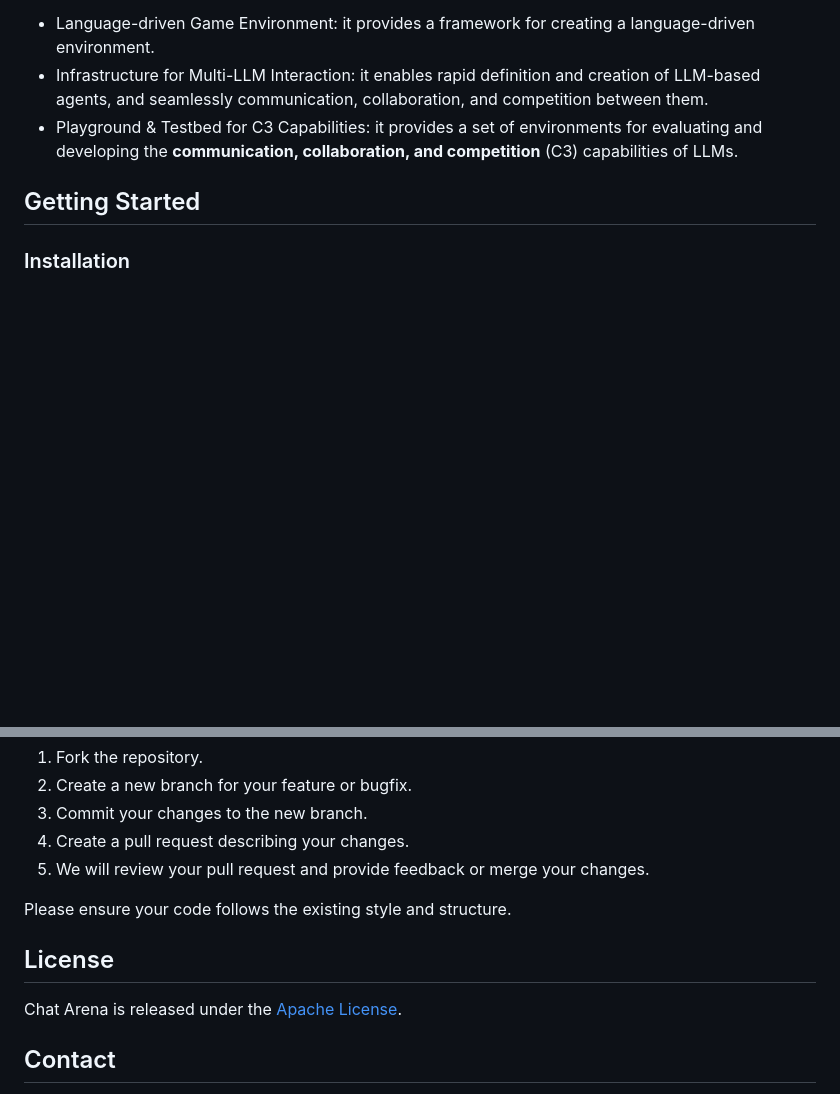
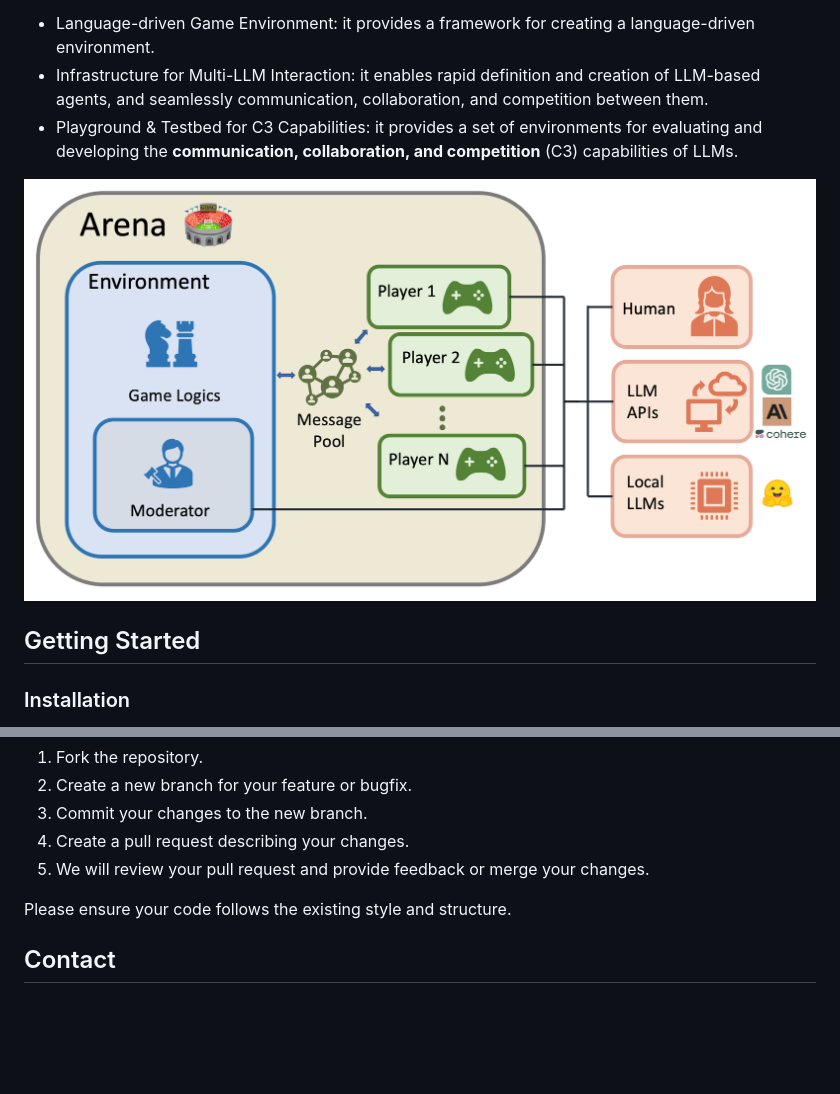
Before and after one commit to Farama-Foundation/chatarena, a Markdown page: README.md, 2 parts joined by grey strips. Drawn GitHub-style; pictures changed too: docs/images/chatarena_architecture.png (added); blank space fills up the shorter version.

Commit message:
Added architecture diagram

```diff
--- a/README.md
+++ b/README.md
@@ -16,6 +16,8 @@ in a language-driven environment. It provides the following features:
   communication, collaboration, and competition between them.
 - Playground & Testbed for C3 Capabilities: it provides a set of environments for evaluating and developing the
   **communication, collaboration, and competition**  (C3) capabilities of LLMs.
+
+![ChatArena Architecture](docs/images/chatarena_architecture.png)
 
 ## Getting Started
 
@@ -291,10 +293,6 @@ We welcome contributions to improve and extend Chat Arena. Please follow these s
 
 Please ensure your code follows the existing style and structure.
 
-## License
-
-Chat Arena is released under the [Apache License](LICENSE).
-
 ## Contact
 
 If you have any questions or suggestions, feel free to open an issue or submit a pull request.
```
